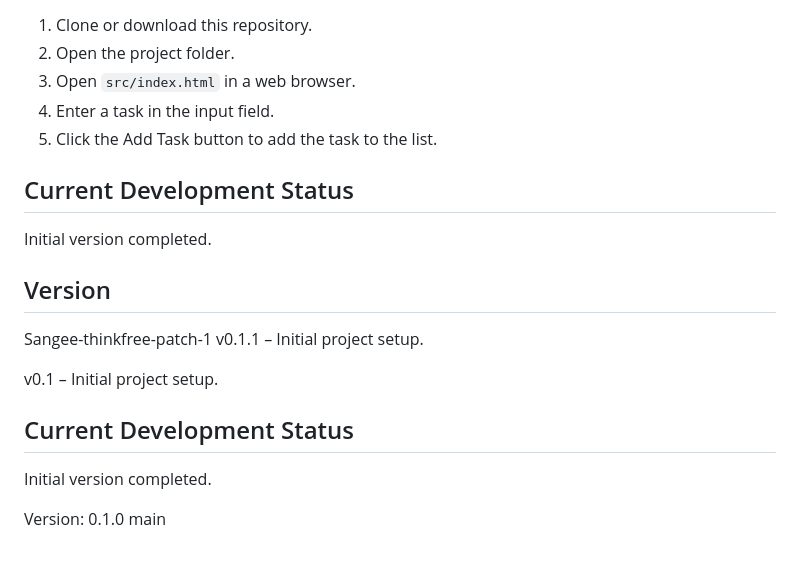
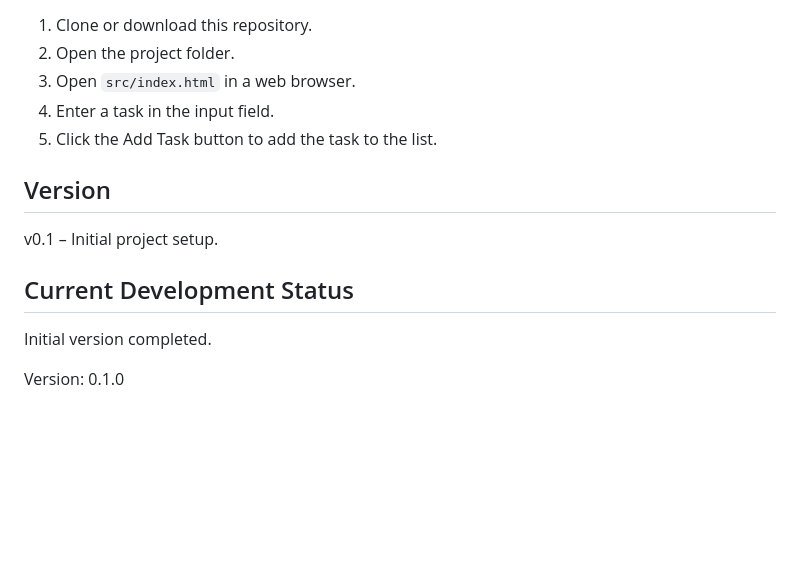
Before and after one commit to tharushilakshani-tl/StudentTaskManagement, a Markdown page: README.md, the part around the change. Rendered like a GitHub page; blank space fills up the shorter version.

Commit message:
Revert "Update README.md"

```diff
--- a/README.md
+++ b/README.md
@@ -145,15 +145,7 @@ The project will be updated incrementally as new features are developed, tested,
 4. Enter a task in the input field.
 5. Click the Add Task button to add the task to the list.
 
-## Current Development Status
-
-Initial version completed.
-
-
 ## Version
-
- Sangee-thinkfree-patch-1
-v0.1.1 – Initial project setup.
 
 v0.1 – Initial project setup.
 ## Current Development Status
@@ -161,4 +153,3 @@ v0.1 – Initial project setup.
 Initial version completed.
 
 Version: 0.1.0
- main
```
